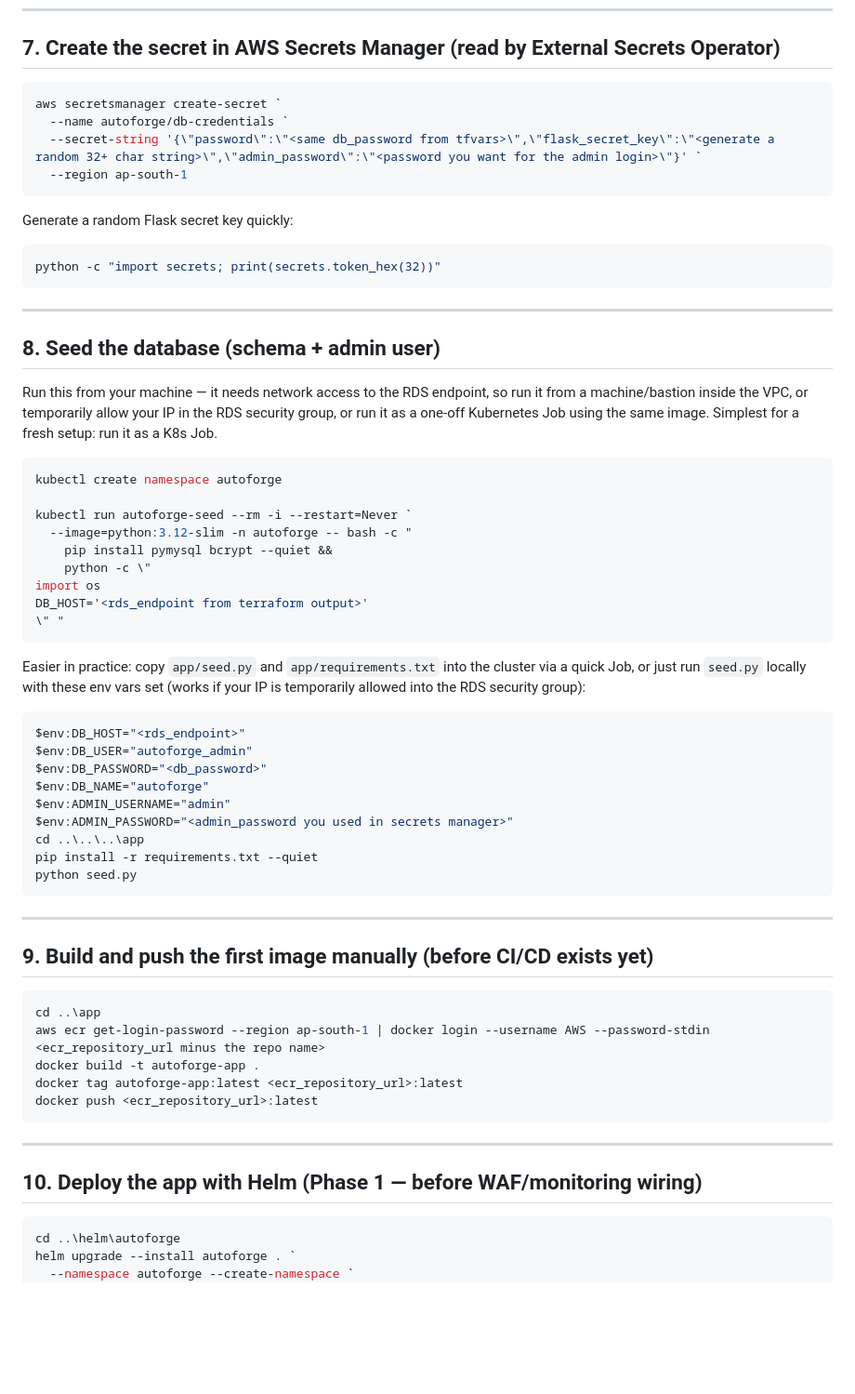
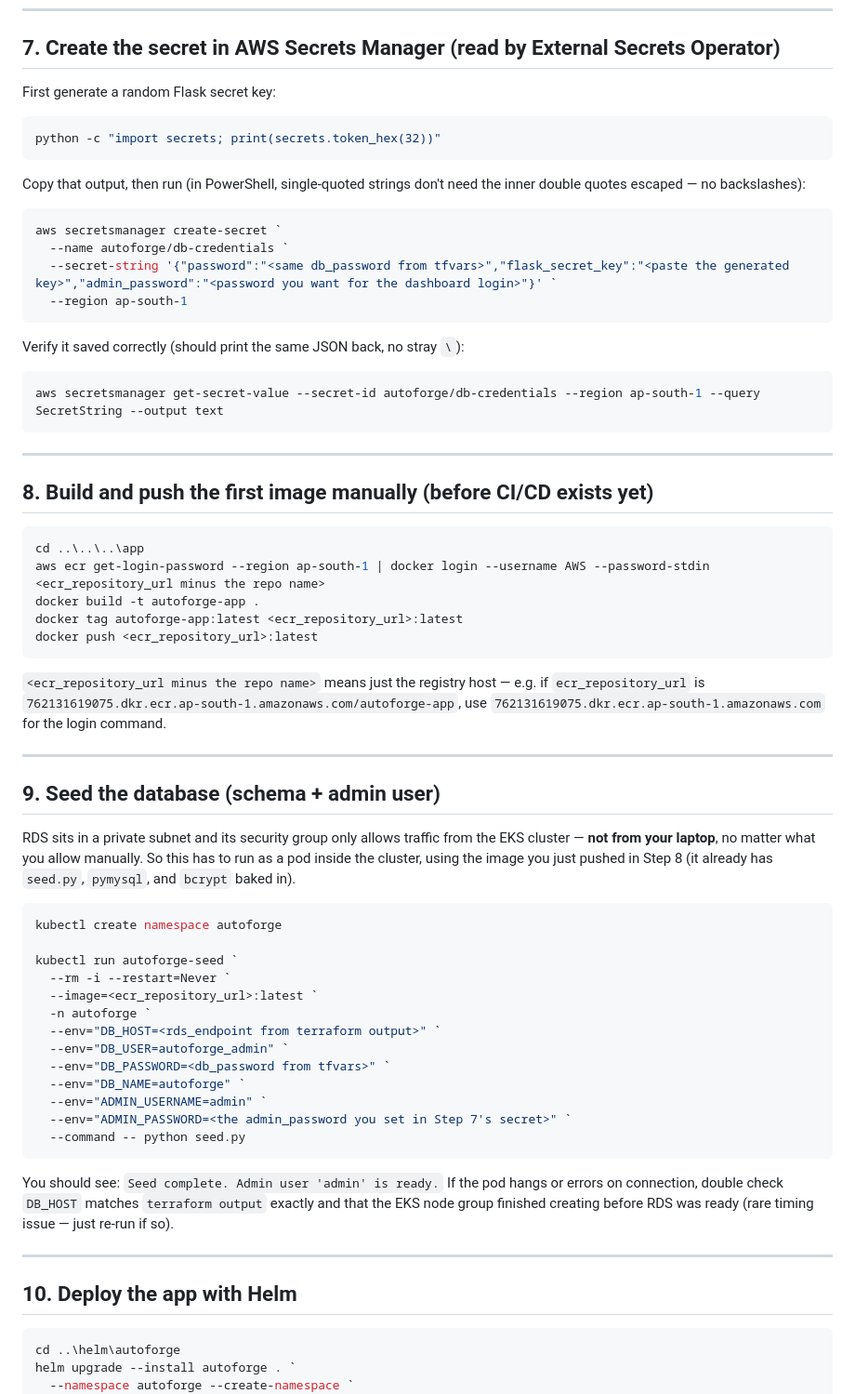
Before and after one commit to gowthamsaikadali/Automobile-Manufacturing-Dashboard-Prometheus-Grafana-Monitoring, a Markdown page: README.md, the part around the change. Shown at 93% size. Rendered like a GitHub page; blank space fills up the shorter version.

````diff
--- a/README.md
+++ b/README.md
@@ -152,71 +152,78 @@ helm install external-secrets external-secrets/external-secrets `
 
 ## 7. Create the secret in AWS Secrets Manager (read by External Secrets Operator)
 
-```powershell
-aws secretsmanager create-secret `
-  --name autoforge/db-credentials `
-  --secret-string '{\"password\":\"<same db_password from tfvars>\",\"flask_secret_key\":\"<generate a random 32+ char string>\",\"admin_password\":\"<password you want for the admin login>\"}' `
-  --region ap-south-1
-```
-
-Generate a random Flask secret key quickly:
+First generate a random Flask secret key:
 
 ```powershell
 python -c "import secrets; print(secrets.token_hex(32))"
 ```
 
----
-
-## 8. Seed the database (schema + admin user)
-
-Run this from your machine — it needs network access to the RDS endpoint,
-so run it from a machine/bastion inside the VPC, or temporarily allow your
-IP in the RDS security group, or run it as a one-off Kubernetes Job using
-the same image. Simplest for a fresh setup: run it as a K8s Job.
+Copy that output, then run (in PowerShell, single-quoted strings don't need
+the inner double quotes escaped — no backslashes):
 
 ```powershell
-kubectl create namespace autoforge
-
-kubectl run autoforge-seed --rm -i --restart=Never `
-  --image=python:3.12-slim -n autoforge -- bash -c "
-    pip install pymysql bcrypt --quiet &&
-    python -c \"
-import os
-DB_HOST='<rds_endpoint from terraform output>'
-\" "
+aws secretsmanager create-secret `
+  --name autoforge/db-credentials `
+  --secret-string '{"password":"<same db_password from tfvars>","flask_secret_key":"<paste the generated key>","admin_password":"<password you want for the dashboard login>"}' `
+  --region ap-south-1
 ```
 
-Easier in practice: copy `app/seed.py` and `app/requirements.txt` into the
-cluster via a quick Job, or just run `seed.py` locally with these env vars
-set (works if your IP is temporarily allowed into the RDS security group):
+Verify it saved correctly (should print the same JSON back, no stray `\`):
 
 ```powershell
-$env:DB_HOST="<rds_endpoint>"
-$env:DB_USER="autoforge_admin"
-$env:DB_PASSWORD="<db_password>"
-$env:DB_NAME="autoforge"
-$env:ADMIN_USERNAME="admin"
-$env:ADMIN_PASSWORD="<admin_password you used in secrets manager>"
-cd ..\..\..\app
-pip install -r requirements.txt --quiet
-python seed.py
+aws secretsmanager get-secret-value --secret-id autoforge/db-credentials --region ap-south-1 --query SecretString --output text
 ```
 
 ---
 
-## 9. Build and push the first image manually (before CI/CD exists yet)
+## 8. Build and push the first image manually (before CI/CD exists yet)
 
 ```powershell
-cd ..\app
+cd ..\..\..\app
 aws ecr get-login-password --region ap-south-1 | docker login --username AWS --password-stdin <ecr_repository_url minus the repo name>
 docker build -t autoforge-app .
 docker tag autoforge-app:latest <ecr_repository_url>:latest
 docker push <ecr_repository_url>:latest
 ```
 
+`<ecr_repository_url minus the repo name>` means just the registry host —
+e.g. if `ecr_repository_url` is `762131619075.dkr.ecr.ap-south-1.amazonaws.com/autoforge-app`,
+use `762131619075.dkr.ecr.ap-south-1.amazonaws.com` for the login command.
+
 ---
 
-## 10. Deploy the app with Helm (Phase 1 — before WAF/monitoring wiring)
+## 9. Seed the database (schema + admin user)
+
+RDS sits in a private subnet and its security group only allows traffic
+from the EKS cluster — **not from your laptop**, no matter what you allow
+manually. So this has to run as a pod inside the cluster, using the image
+you just pushed in Step 8 (it already has `seed.py`, `pymysql`, and
+`bcrypt` baked in).
+
+```powershell
+kubectl create namespace autoforge
+
+kubectl run autoforge-seed `
+  --rm -i --restart=Never `
+  --image=<ecr_repository_url>:latest `
+  -n autoforge `
+  --env="DB_HOST=<rds_endpoint from terraform output>" `
+  --env="DB_USER=autoforge_admin" `
+  --env="DB_PASSWORD=<db_password from tfvars>" `
+  --env="DB_NAME=autoforge" `
+  --env="ADMIN_USERNAME=admin" `
+  --env="ADMIN_PASSWORD=<the admin_password you set in Step 7's secret>" `
+  --command -- python seed.py
+```
+
+You should see: `Seed complete. Admin user 'admin' is ready.` If the pod
+hangs or errors on connection, double check `DB_HOST` matches
+`terraform output` exactly and that the EKS node group finished creating
+before RDS was ready (rare timing issue — just re-run if so).
+
+---
+
+## 10. Deploy the app with Helm
 
 ```powershell
 cd ..\helm\autoforge
````
